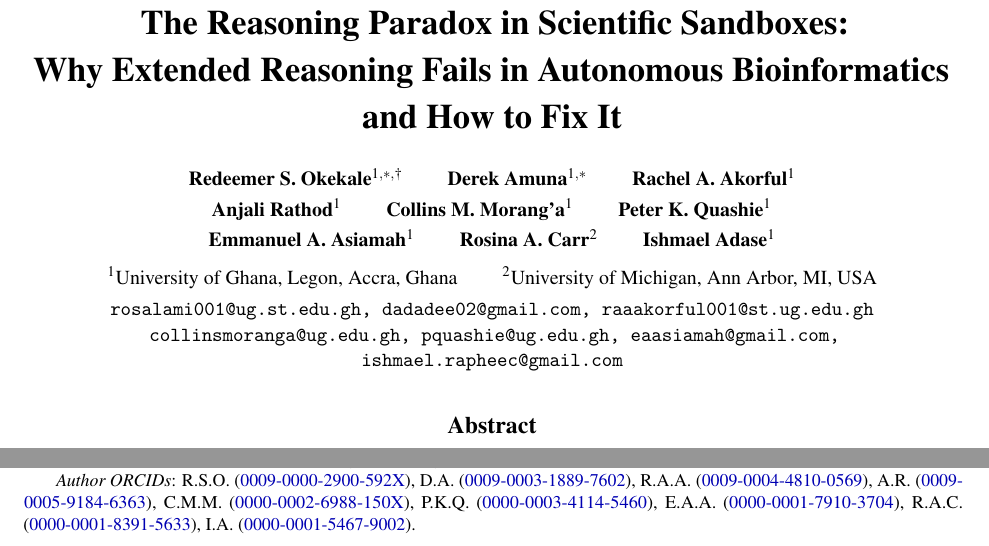
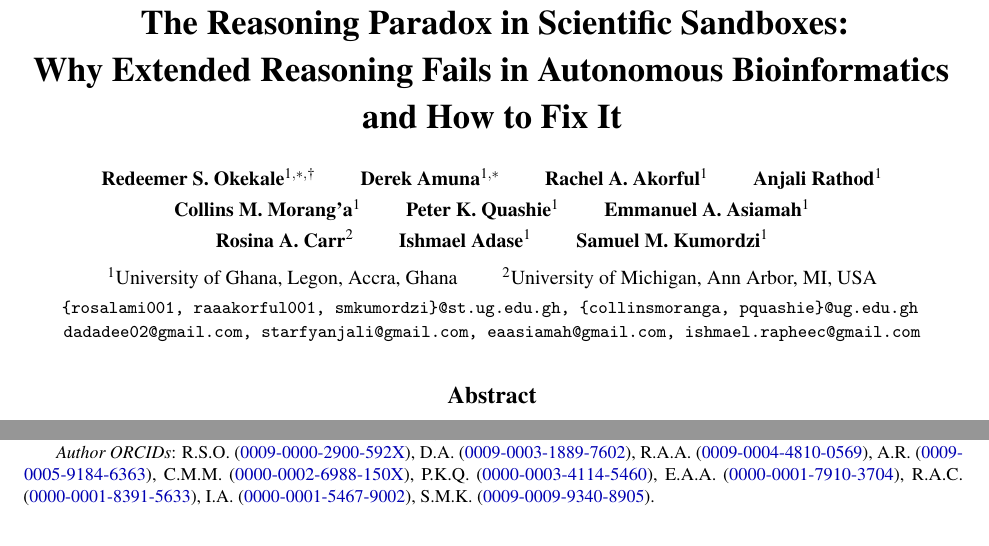
Before and after one commit to Sredeemer/bix-bench-research, a LaTeX paper (latex/main.tex): two parts of page 1 of 13, joined at a grey line, cut so that both start at the same text. Compiled offline with pdfLaTeX.

Commit message:
Fix listings string spaces, update Anjali email, add Samuel Kumordzi as 10th author

```diff
--- a/latex/main.tex
+++ b/latex/main.tex
@@ -44,6 +44,7 @@
 \lstset{
     basicstyle=\ttfamily\small,
     breaklines=true,
+    showstringspaces=false,
     frame=single,
     backgroundcolor=\color{gray!6},
     keywordstyle=\color{blue!80!black}\bfseries,
@@ -60,16 +61,17 @@
 \author{
   \textbf{Redeemer S. Okekale}$^{1,*,\dagger}$ \qquad
   \textbf{Derek Amuna}$^{1,*}$ \qquad
-  \textbf{Rachel A. Akorful}$^1$ \\[0.25em]
-  \textbf{Anjali Rathod}$^1$ \qquad
+  \textbf{Rachel A. Akorful}$^1$ \qquad
+  \textbf{Anjali Rathod}$^1$ \\[0.25em]
   \textbf{Collins M. Morang'a}$^1$ \qquad
-  \textbf{Peter K. Quashie}$^1$ \\[0.25em]
-  \textbf{Emmanuel A. Asiamah}$^1$ \qquad
+  \textbf{Peter K. Quashie}$^1$ \qquad
+  \textbf{Emmanuel A. Asiamah}$^1$ \\[0.25em]
   \textbf{Rosina A. Carr}$^2$ \qquad
-  \textbf{Ishmael Adase}$^1$ \\[0.6em]
+  \textbf{Ishmael Adase}$^1$ \qquad
+  \textbf{Samuel M. Kumordzi}$^1$ \\[0.6em]
   \small $^1$University of Ghana, Legon, Accra, Ghana \qquad $^2$University of Michigan, Ann Arbor, MI, USA \\[0.3em]
-  \small\texttt{rosalami001@ug.st.edu.gh, dadadee02@gmail.com, raaakorful001@st.ug.edu.gh} \\
-  \small\texttt{collinsmoranga@ug.edu.gh, pquashie@ug.edu.gh, eaasiamah@gmail.com, ishmael.rapheec@gmail.com}
+  \footnotesize\texttt{\{rosalami001, raaakorful001, smkumordzi\}@st.ug.edu.gh, \{collinsmoranga, pquashie\}@ug.edu.gh} \\
+  \footnotesize\texttt{dadadee02@gmail.com, starfyanjali@gmail.com, eaasiamah@gmail.com, ishmael.rapheec@gmail.com}
 }
 
 \date{}
@@ -91,7 +93,7 @@
 \footnotetext[1]{Equal contribution.}
 \footnotetext[2]{Corresponding author: \texttt{rosalami001@ug.st.edu.gh}.}
 \endgroup
-\let\thefootnote\relax\footnotetext{\sloppy\textit{Author ORCIDs}: R.S.O. (\href{https://orcid.org/0009-0000-2900-592X}{0009-0000-2900-592X}), D.A. (\href{https://orcid.org/0009-0003-1889-7602}{0009-0003-1889-7602}), R.A.A. (\href{https://orcid.org/0009-0004-4810-0569}{0009-0004-4810-0569}), A.R. (\href{https://orcid.org/0009-0005-9184-6363}{0009-0005-9184-6363}), C.M.M. (\href{https://orcid.org/0000-0002-6988-150X}{0000-0002-6988-150X}), P.K.Q. (\href{https://orcid.org/0000-0003-4114-5460}{0000-0003-4114-5460}), E.A.A. (\href{https://orcid.org/0000-0001-7910-3704}{0000-0001-7910-3704}), R.A.C. (\href{https://orcid.org/0000-0001-8391-5633}{0000-0001-8391-5633}), I.A. (\href{https://orcid.org/0000-0001-5467-9002}{0000-0001-5467-9002}).}
+\let\thefootnote\relax\footnotetext{\sloppy\textit{Author ORCIDs}: R.S.O. (\href{https://orcid.org/0009-0000-2900-592X}{0009-0000-2900-592X}), D.A. (\href{https://orcid.org/0009-0003-1889-7602}{0009-0003-1889-7602}), R.A.A. (\href{https://orcid.org/0009-0004-4810-0569}{0009-0004-4810-0569}), A.R. (\href{https://orcid.org/0009-0005-9184-6363}{0009-0005-9184-6363}), C.M.M. (\href{https://orcid.org/0000-0002-6988-150X}{0000-0002-6988-150X}), P.K.Q. (\href{https://orcid.org/0000-0003-4114-5460}{0000-0003-4114-5460}), E.A.A. (\href{https://orcid.org/0000-0001-7910-3704}{0000-0001-7910-3704}), R.A.C. (\href{https://orcid.org/0000-0001-8391-5633}{0000-0001-8391-5633}), I.A. (\href{https://orcid.org/0000-0001-5467-9002}{0000-0001-5467-9002}), S.M.K. (\href{https://orcid.org/0009-0009-9340-8905}{0009-0009-9340-8905}).}
 
 \vspace{-0.6em}
 \begin{abstract}
```
Also changed, not shown: README.md, bixbench_reasoning_paradox.pdf, latex/main.pdf, 1 other file.
